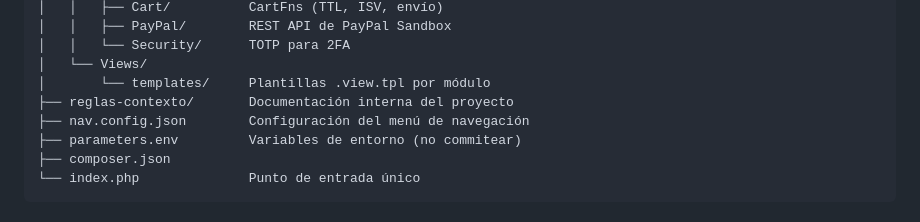
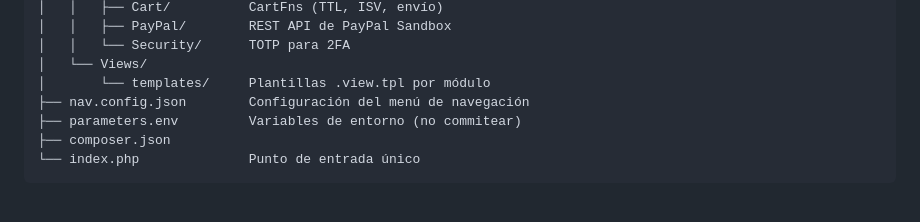
Before and after one commit to EwaME/BodyPerfectSuplements, a Markdown page: README.md, the part around the change. Drawn GitHub-style.

Commit message:
Remove reglas-contexto from README
Removed internal project documentation reference.

```diff
--- a/README.md
+++ b/README.md
@@ -125,7 +125,6 @@ BodyPerfect/
 │   │   └── Security/      TOTP para 2FA
 │   └── Views/
 │       └── templates/     Plantillas .view.tpl por módulo
-├── reglas-contexto/       Documentación interna del proyecto
 ├── nav.config.json        Configuración del menú de navegación
 ├── parameters.env         Variables de entorno (no commitear)
 ├── composer.json
```
